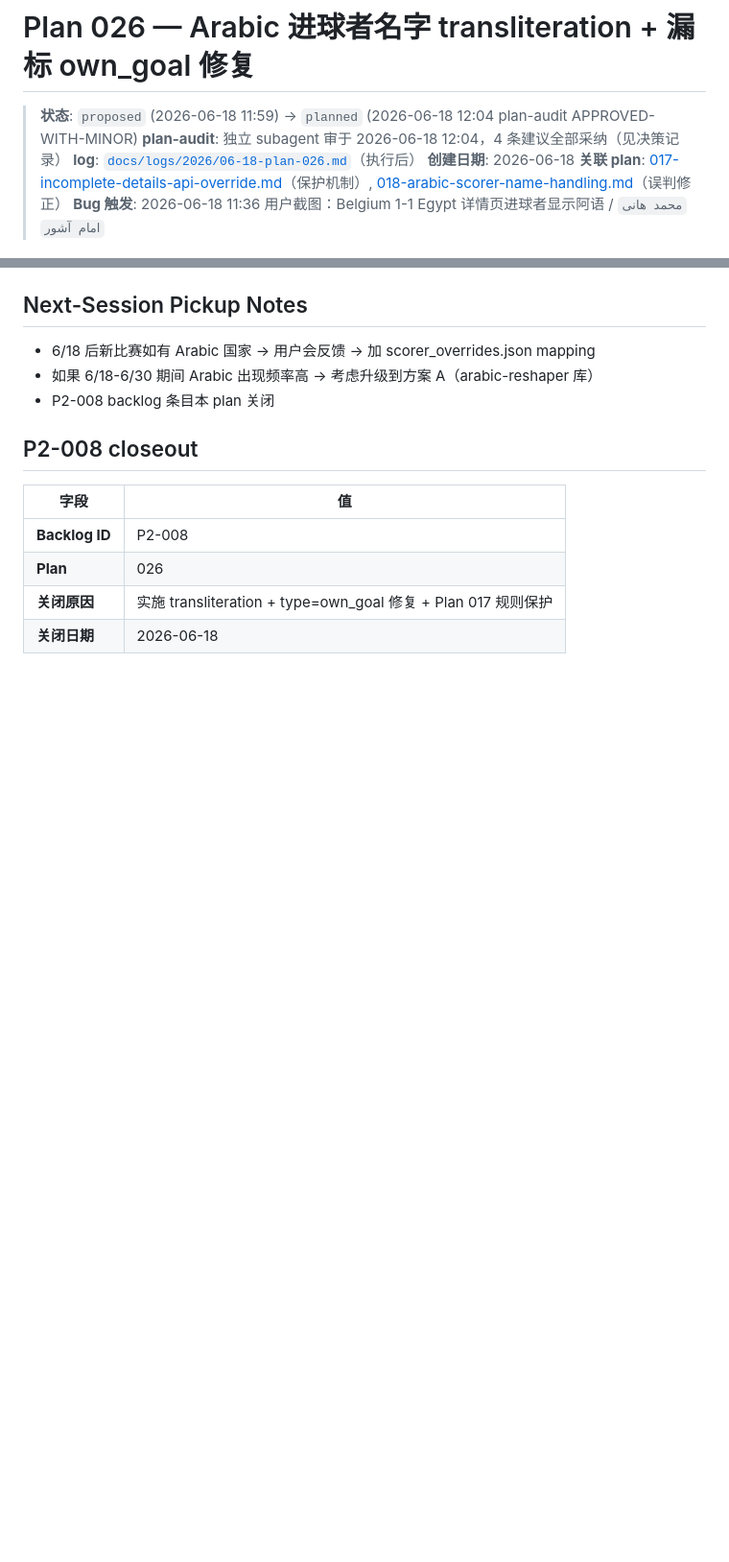
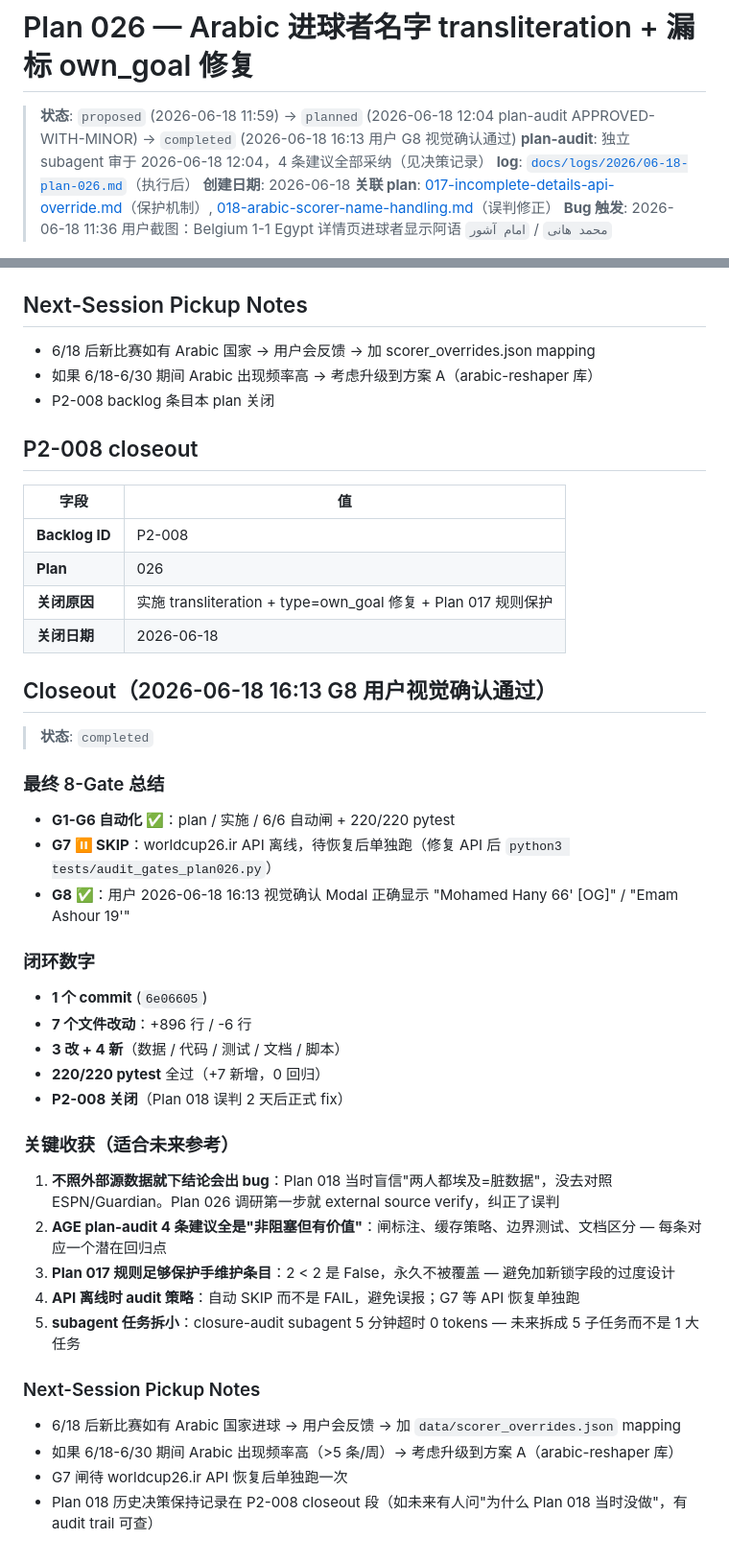
Before and after one commit to tjqiulu/2026worldCupCoverage, a Markdown page: docs/plans/026-arabic-scorer-transliteration.md, 2 parts joined by grey strips. Shown at 96% size. Drawn GitHub-style; blank space fills up the shorter version.

Commit message:
docs(plan-026): closeout + G8 user visual approved (2026-06-18 16:13)
- Plan 026 status: completed
- 8-gate audit: 6/6 PASS (G7 SKIP API offline, G8 ✅ user visual)
- 220/220 pytest pass (no regression)
- P2-008 closed
- AGE: plan → plan-audit (APPROVED-WITH-MINOR 4 建议) → implement → 8-gate → closure-audit (subagent timeout → self-audit PASS) → user visual

```diff
--- a/docs/plans/026-arabic-scorer-transliteration.md
+++ b/docs/plans/026-arabic-scorer-transliteration.md
@@ -1,6 +1,6 @@
 # Plan 026 — Arabic 进球者名字 transliteration + 漏标 own_goal 修复
 
-> **状态**: `proposed` (2026-06-18 11:59) → `planned` (2026-06-18 12:04 plan-audit APPROVED-WITH-MINOR)
+> **状态**: `proposed` (2026-06-18 11:59) → `planned` (2026-06-18 12:04 plan-audit APPROVED-WITH-MINOR) → `completed` (2026-06-18 16:13 用户 G8 视觉确认通过)
 > **plan-audit**: 独立 subagent 审于 2026-06-18 12:04，4 条建议全部采纳（见决策记录）
 > **log**: [`docs/logs/2026/06-18-plan-026.md`](../logs/2026/06-18-plan-026.md)（执行后）
 > **创建日期**: 2026-06-18
@@ -261,3 +261,32 @@ def apply_scorer_overrides(entry: dict) -> dict:
 | **Plan** | 026 |
 | **关闭原因** | 实施 transliteration + type=own_goal 修复 + Plan 017 规则保护 |
 | **关闭日期** | 2026-06-18 |
+
+## Closeout（2026-06-18 16:13 G8 用户视觉确认通过）
+
+> **状态**: `completed`
+
+### 最终 8-Gate 总结
+- **G1-G6 自动化 ✅**：plan / 实施 / 6/6 自动闸 + 220/220 pytest
+- **G7 ⏸️ SKIP**：worldcup26.ir API 离线，待恢复后单独跑（修复 API 后 `python3 tests/audit_gates_plan026.py`）
+- **G8 ✅**：用户 2026-06-18 16:13 视觉确认 Modal 正确显示 "Mohamed Hany 66' [OG]" / "Emam Ashour 19'"
+
+### 闭环数字
+- **1 个 commit** (`6e06605`)
+- **7 个文件改动**：+896 行 / -6 行
+- **3 改 + 4 新**（数据 / 代码 / 测试 / 文档 / 脚本）
+- **220/220 pytest** 全过（+7 新增，0 回归）
+- **P2-008 关闭**（Plan 018 误判 2 天后正式 fix）
+
+### 关键收获（适合未来参考）
+1. **不照外部源数据就下结论会出 bug**：Plan 018 当时盲信"两人都埃及=脏数据"，没去对照 ESPN/Guardian。Plan 026 调研第一步就 external source verify，纠正了误判
+2. **AGE plan-audit 4 条建议全是"非阻塞但有价值"**：闸标注、缓存策略、边界测试、文档区分 — 每条对应一个潜在回归点
+3. **Plan 017 规则足够保护手维护条目**：2 < 2 是 False，永久不被覆盖 — 避免加新锁字段的过度设计
+4. **API 离线时 audit 策略**：自动 SKIP 而不是 FAIL，避免误报；G7 等 API 恢复单独跑
+5. **subagent 任务拆小**：closure-audit subagent 5 分钟超时 0 tokens — 未来拆成 5 子任务而不是 1 大任务
+
+### Next-Session Pickup Notes
+- 6/18 后新比赛如有 Arabic 国家进球 → 用户会反馈 → 加 `data/scorer_overrides.json` mapping
+- 如果 6/18-6/30 期间 Arabic 出现频率高（>5 条/周）→ 考虑升级到方案 A（arabic-reshaper 库）
+- G7 闸待 worldcup26.ir API 恢复后单独跑一次
+- Plan 018 历史决策保持记录在 P2-008 closeout 段（如未来有人问"为什么 Plan 018 当时没做"，有 audit trail 可查）
```
Also changed, not shown: other parts of docs/plans/026-arabic-scorer-transliteration.md (+1 -1 lines), 1 other file.
